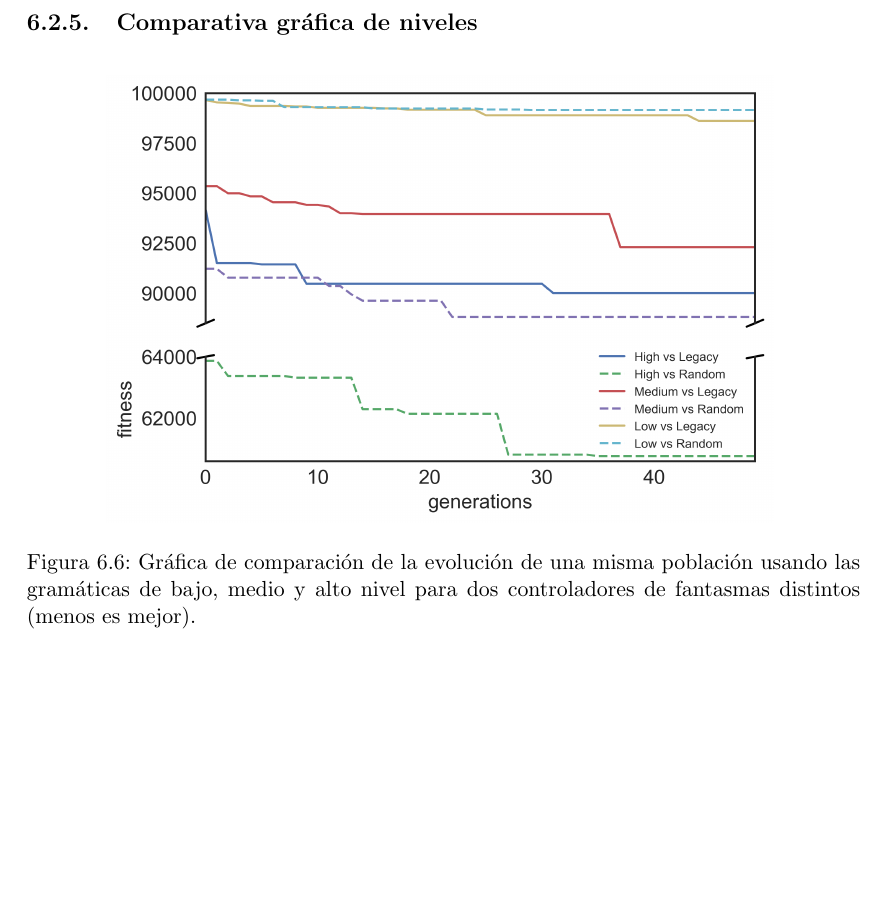
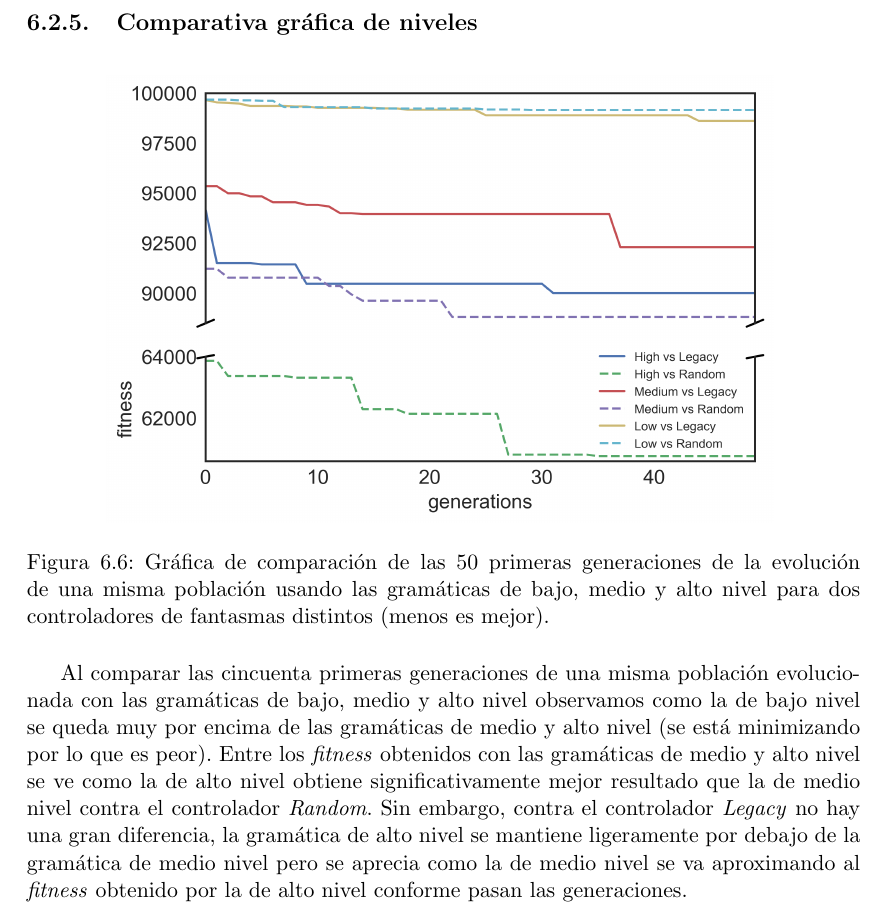
Before and after one commit to hecoding/Pac-Man, a LaTeX thesis (main.tex, which reads capitulos/bots_basados_en_arboles_de_decision.tex): part of page 67 of 113, cut so that both start at the same text, the shorter picture padded with empty space. Compiled offline with pdfLaTeX.

Commit message:
Comparativa grafica de niveles

```diff
--- a/capitulos/bots_basados_en_arboles_de_decision.tex
+++ b/capitulos/bots_basados_en_arboles_de_decision.tex
@@ -473,5 +473,7 @@ Todo esto nos indica que para tareas en las que es importante obtener buenos res
 \centering
 \includegraphics[width=0.8\textwidth]{grafica/all_fitnesses}
 \label{grafica:comparacion-todas}
-\caption{Gráfica de comparación de la evolución de una misma población usando las gramáticas de bajo, medio y alto nivel para dos controladores de fantasmas distintos (menos es mejor).}
+\caption{Gráfica de comparación de las 50 primeras generaciones de la evolución de una misma población usando las gramáticas de bajo, medio y alto nivel para dos controladores de fantasmas distintos (menos es mejor).}
 \end{figure}
+
+Al comparar las cincuenta primeras generaciones de una misma población evolucionada con las gramáticas de bajo, medio y alto nivel observamos como la de bajo nivel se queda muy por encima de las gramáticas de medio y alto nivel (se está minimizando por lo que es peor). Entre los \textit{fitness} obtenidos con las gramáticas de medio y alto nivel se ve como la de alto nivel obtiene significativamente mejor resultado que la de medio nivel contra el controlador \textit{Random}. Sin embargo, contra el controlador \textit{Legacy} no hay una gran diferencia, la gramática de alto nivel se mantiene ligeramente por debajo de la gramática de medio nivel pero se aprecia como la de medio nivel se va aproximando al \textit{fitness} obtenido por la de alto nivel conforme pasan las generaciones.
```
